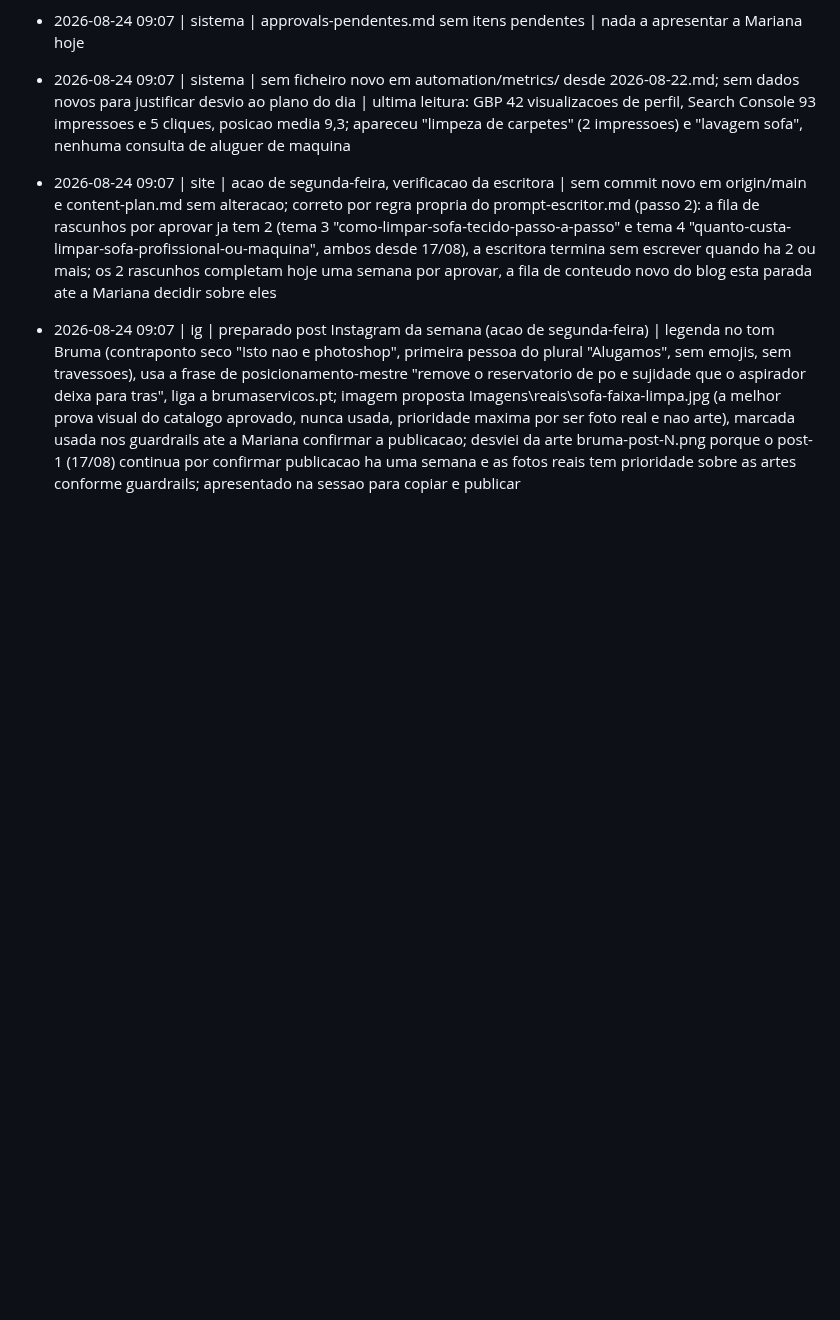
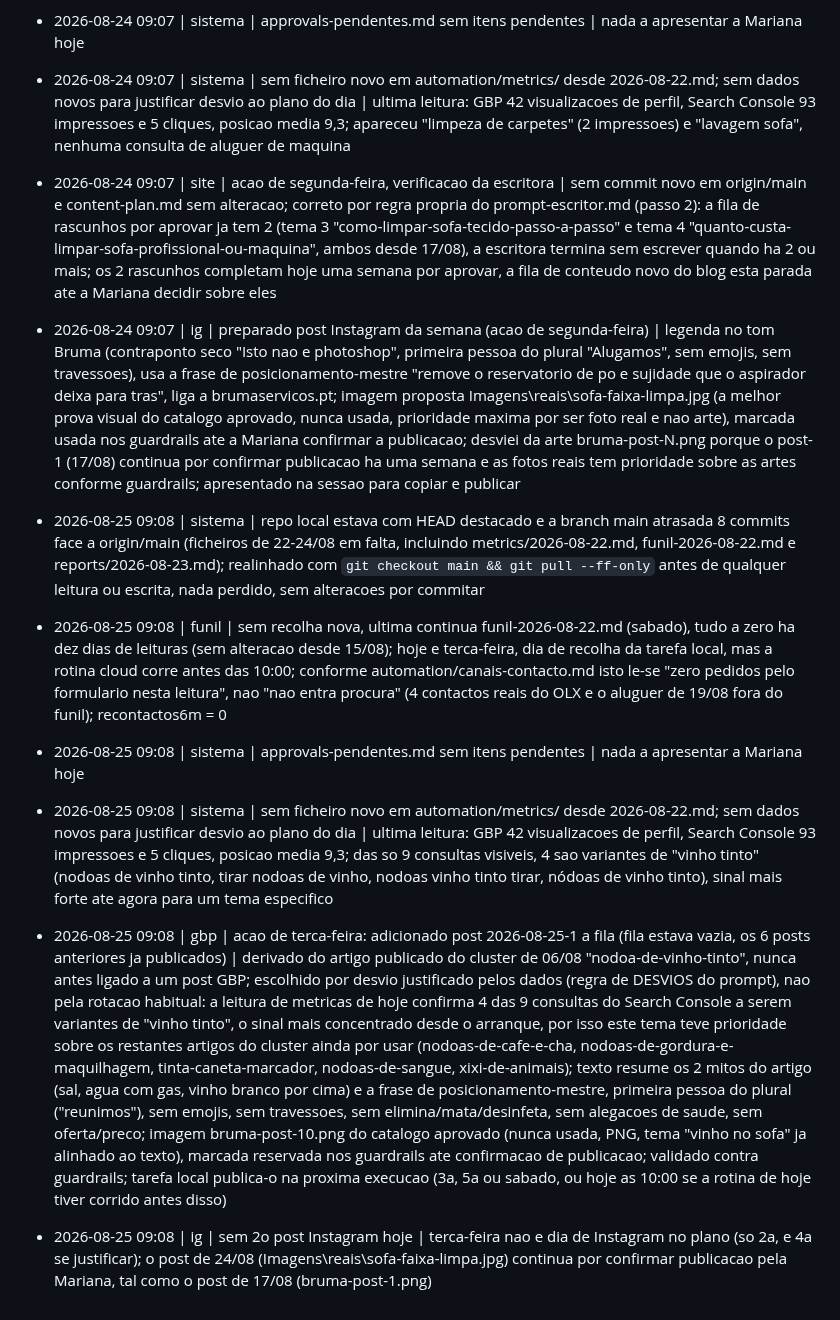
Before and after one commit to mavechfe/bruma-site, a Markdown page: automation/marketing-log.md, the part around the change. Drawn GitHub-style; blank space fills up the shorter version.

```diff
--- a/automation/marketing-log.md
+++ b/automation/marketing-log.md
@@ -123,3 +123,10 @@ Formato: `- AAAA-MM-DD HH:mm | <canal: gbp|blog|ig|site|funil|sistema> | <ação
 - 2026-08-24 09:07 | sistema | sem ficheiro novo em automation/metrics/ desde 2026-08-22.md; sem dados novos para justificar desvio ao plano do dia | ultima leitura: GBP 42 visualizacoes de perfil, Search Console 93 impressoes e 5 cliques, posicao media 9,3; apareceu "limpeza de carpetes" (2 impressoes) e "lavagem sofa", nenhuma consulta de aluguer de maquina
 - 2026-08-24 09:07 | site | acao de segunda-feira, verificacao da escritora | sem commit novo em origin/main e content-plan.md sem alteracao; correto por regra propria do prompt-escritor.md (passo 2): a fila de rascunhos por aprovar ja tem 2 (tema 3 "como-limpar-sofa-tecido-passo-a-passo" e tema 4 "quanto-custa-limpar-sofa-profissional-ou-maquina", ambos desde 17/08), a escritora termina sem escrever quando ha 2 ou mais; os 2 rascunhos completam hoje uma semana por aprovar, a fila de conteudo novo do blog esta parada ate a Mariana decidir sobre eles
 - 2026-08-24 09:07 | ig | preparado post Instagram da semana (acao de segunda-feira) | legenda no tom Bruma (contraponto seco "Isto nao e photoshop", primeira pessoa do plural "Alugamos", sem emojis, sem travessoes), usa a frase de posicionamento-mestre "remove o reservatorio de po e sujidade que o aspirador deixa para tras", liga a brumaservicos.pt; imagem proposta Imagens\reais\sofa-faixa-limpa.jpg (a melhor prova visual do catalogo aprovado, nunca usada, prioridade maxima por ser foto real e nao arte), marcada usada nos guardrails ate a Mariana confirmar a publicacao; desviei da arte bruma-post-N.png porque o post-1 (17/08) continua por confirmar publicacao ha uma semana e as fotos reais tem prioridade sobre as artes conforme guardrails; apresentado na sessao para copiar e publicar
+
+- 2026-08-25 09:08 | sistema | repo local estava com HEAD destacado e a branch main atrasada 8 commits face a origin/main (ficheiros de 22-24/08 em falta, incluindo metrics/2026-08-22.md, funil-2026-08-22.md e reports/2026-08-23.md); realinhado com `git checkout main && git pull --ff-only` antes de qualquer leitura ou escrita, nada perdido, sem alteracoes por commitar
+- 2026-08-25 09:08 | funil | sem recolha nova, ultima continua funil-2026-08-22.md (sabado), tudo a zero ha dez dias de leituras (sem alteracao desde 15/08); hoje e terca-feira, dia de recolha da tarefa local, mas a rotina cloud corre antes das 10:00; conforme automation/canais-contacto.md isto le-se "zero pedidos pelo formulario nesta leitura", nao "nao entra procura" (4 contactos reais do OLX e o aluguer de 19/08 fora do funil); recontactos6m = 0
+- 2026-08-25 09:08 | sistema | approvals-pendentes.md sem itens pendentes | nada a apresentar a Mariana hoje
+- 2026-08-25 09:08 | sistema | sem ficheiro novo em automation/metrics/ desde 2026-08-22.md; sem dados novos para justificar desvio ao plano do dia | ultima leitura: GBP 42 visualizacoes de perfil, Search Console 93 impressoes e 5 cliques, posicao media 9,3; das so 9 consultas visiveis, 4 sao variantes de "vinho tinto" (nodoas de vinho tinto, tirar nodoas de vinho, nodoas vinho tinto tirar, nódoas de vinho tinto), sinal mais forte ate agora para um tema especifico
+- 2026-08-25 09:08 | gbp | acao de terca-feira: adicionado post 2026-08-25-1 a fila (fila estava vazia, os 6 posts anteriores ja publicados) | derivado do artigo publicado do cluster de 06/08 "nodoa-de-vinho-tinto", nunca antes ligado a um post GBP; escolhido por desvio justificado pelos dados (regra de DESVIOS do prompt), nao pela rotacao habitual: a leitura de metricas de hoje confirma 4 das 9 consultas do Search Console a serem variantes de "vinho tinto", o sinal mais concentrado desde o arranque, por isso este tema teve prioridade sobre os restantes artigos do cluster ainda por usar (nodoas-de-cafe-e-cha, nodoas-de-gordura-e-maquilhagem, tinta-caneta-marcador, nodoas-de-sangue, xixi-de-animais); texto resume os 2 mitos do artigo (sal, agua com gas, vinho branco por cima) e a frase de posicionamento-mestre, primeira pessoa do plural ("reunimos"), sem emojis, sem travessoes, sem elimina/mata/desinfeta, sem alegacoes de saude, sem oferta/preco; imagem bruma-post-10.png do catalogo aprovado (nunca usada, PNG, tema "vinho no sofa" ja alinhado ao texto), marcada reservada nos guardrails ate confirmacao de publicacao; validado contra guardrails; tarefa local publica-o na proxima execucao (3a, 5a ou sabado, ou hoje as 10:00 se a rotina de hoje tiver corrido antes disso)
+- 2026-08-25 09:08 | ig | sem 2o post Instagram hoje | terca-feira nao e dia de Instagram no plano (so 2a, e 4a se justificar); o post de 24/08 (Imagens\reais\sofa-faixa-limpa.jpg) continua por confirmar publicacao pela Mariana, tal como o post de 17/08 (bruma-post-1.png)
```
Also changed, not shown: automation/gbp-queue.md (+6 -0 lines), automation/guardrails.md (+1 -1 lines).
